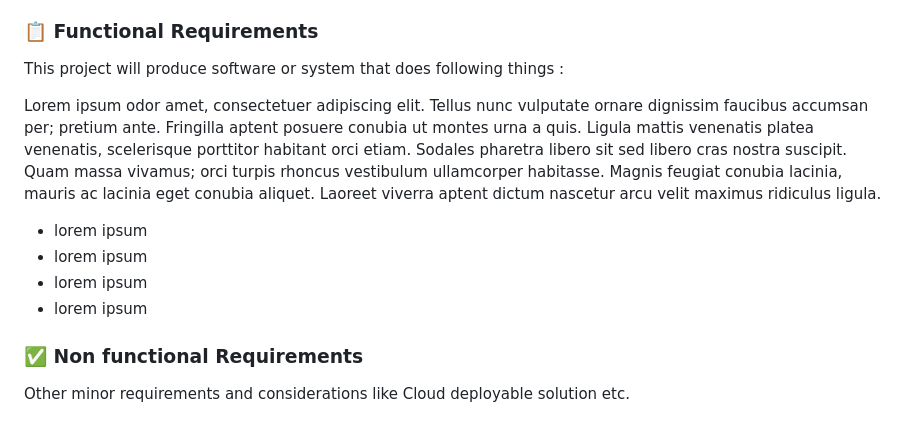
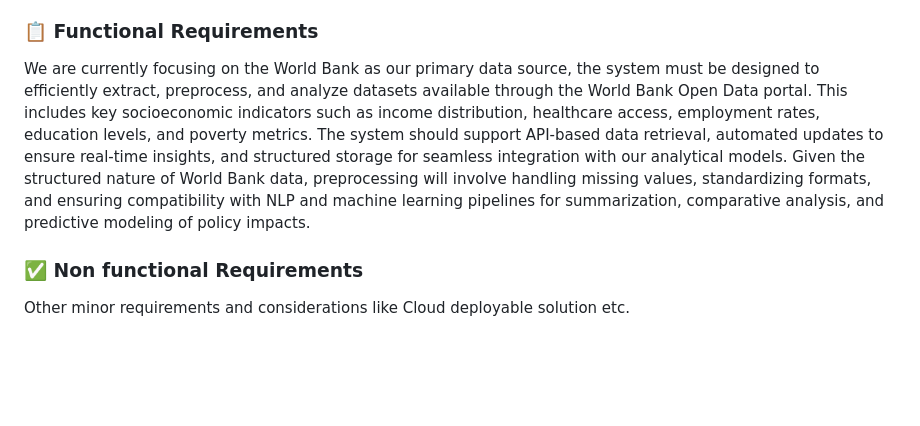
Before and after one commit to Shrestha-Bhandari/Socio-economic-analysis-of-Public-Health-Policies, a Markdown page: README.md, the part around the change. Drawn GitHub-style; blank space fills up the shorter version.

```diff
--- a/README.md
+++ b/README.md
@@ -23,14 +23,9 @@ This project investigates whether public health policies reduce or reinforce soc
 
 ### 📋 Functional Requirements
 
-This project will produce software or system that does following things :
+<P>We are currently focusing on the World Bank as our primary data source, the system must be designed to efficiently extract, preprocess, and analyze datasets available through the World Bank Open Data portal. This includes key socioeconomic indicators such as income distribution, healthcare access, employment rates, education levels, and poverty metrics. The system should support API-based data retrieval, automated updates to ensure real-time insights, and structured storage for seamless integration with our analytical models. Given the structured nature of World Bank data, preprocessing will involve handling missing values, standardizing formats, and ensuring compatibility with NLP and machine learning pipelines for summarization, comparative analysis, and predictive modeling of policy impacts. </P>
 
-<P>Lorem ipsum odor amet, consectetuer adipiscing elit. Tellus nunc vulputate ornare dignissim faucibus accumsan per; pretium ante. Fringilla aptent posuere conubia ut montes urna a quis. Ligula mattis venenatis platea venenatis, scelerisque porttitor habitant orci etiam. Sodales pharetra libero sit sed libero cras nostra suscipit. Quam massa vivamus; orci turpis rhoncus vestibulum ullamcorper habitasse. Magnis feugiat conubia lacinia, mauris ac lacinia eget conubia aliquet. Laoreet viverra aptent dictum nascetur arcu velit maximus ridiculus ligula. </P>
 
-- lorem ipsum
-- lorem ipsum
-- lorem ipsum
-- lorem ipsum
 
 ###  ✅ Non functional Requirements
 
```
